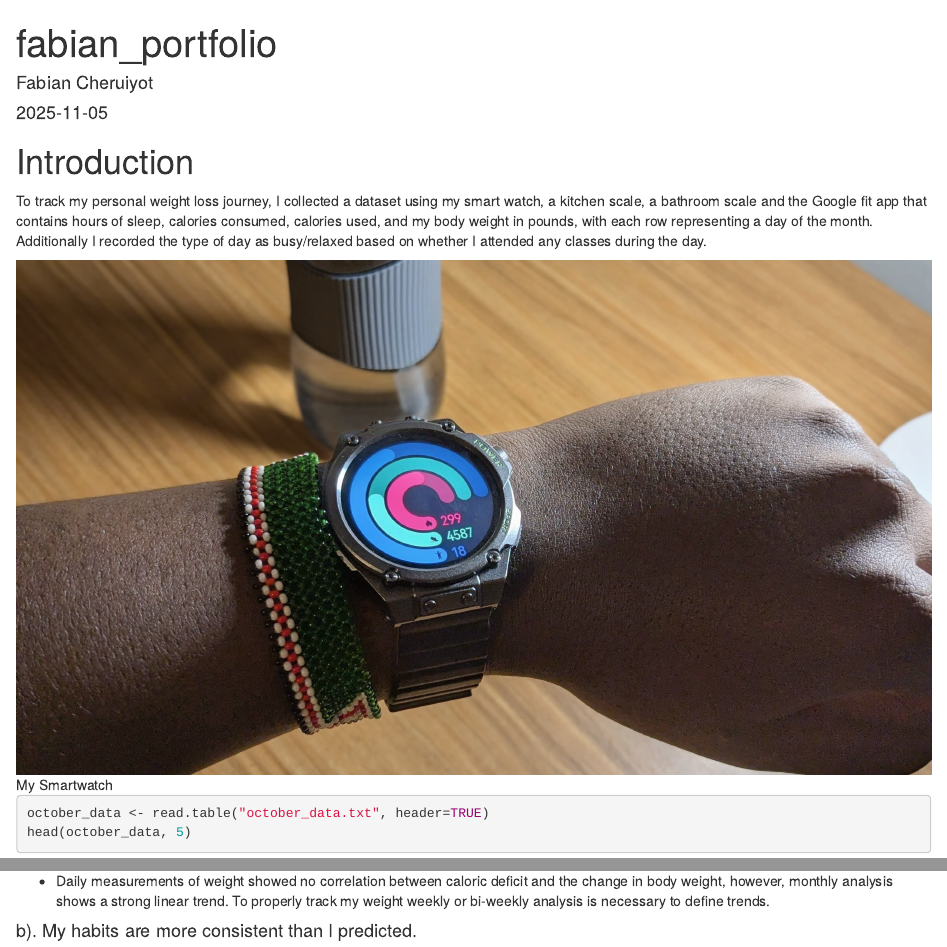
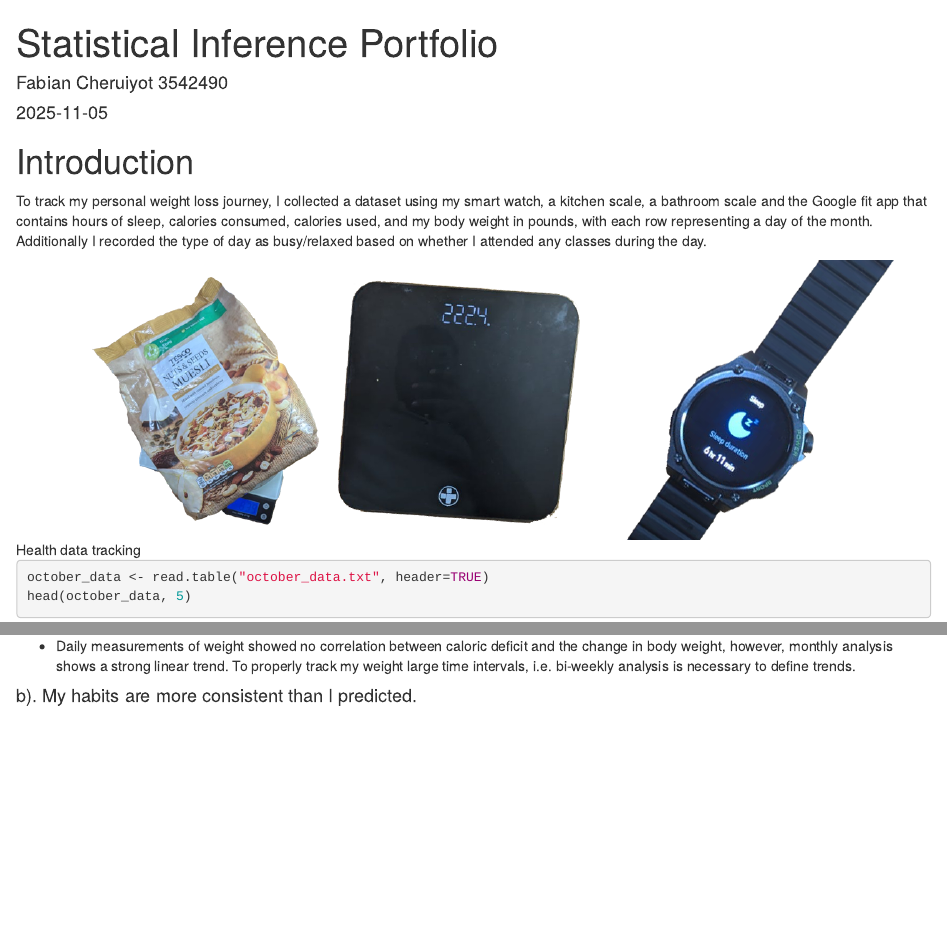
Before and after one commit to sezfabian/Statistical-Inference-Portfolio, an R Markdown document (fabian_portfolio.rmd): the page in a window 1100 px wide, from its top, and a second part further down, joined at a grey line. The pictures show the output file fabian_portfolio.html that the author committed with the source, opened offline.

Commit message:
updated the pdf file with cover page and better formatting

````diff
--- a/fabian_portfolio.rmd
+++ b/fabian_portfolio.rmd
@@ -1,6 +1,6 @@
 ---
-title: "fabian_portfolio"
-author: "Fabian Cheruiyot"
+title: "Statistical Inference Portfolio"
+author: "Fabian Cheruiyot 3542490"
 date: "2025-11-05"
 output: html_document
 editor_options:
@@ -22,7 +22,7 @@ body weight in pounds, with each row representing a day of the month.
 Additionally I recorded the type of day as busy/relaxed based on whether
 I attended any classes during the day.
 
-![My Smartwatch](watch.jpeg){width="100%"}
+![Health data tracking](img.jpg){width="100%"}
 
 ```{r}
 october_data <- read.table("october_data.txt", header=TRUE)
@@ -374,7 +374,7 @@ cat("The credible interval for the mean of Caloric_Difference is:", lower_root$r
 From the statistical analysis of my fitness data over the month of October I was able to learn the following from my data:
 
 #### a). Scale of time interval matters significantly.
-- Daily measurements of weight showed no correlation between caloric deficit and the change in body weight, however, monthly analysis shows a strong linear trend. To properly track my weight weekly or bi-weekly analysis is necessary to define trends.
+- Daily measurements of weight showed no correlation between caloric deficit and the change in body weight, however, monthly analysis shows a strong linear trend. To properly track my weight large time intervals, i.e. bi-weekly analysis is necessary to define trends.
 
 #### b). My habits are more consistent than I predicted.
 - My sleeping habits and target achievement did not vary based on whether I had busy or relaxed days. Similarly, my calorie intake and activity did not differ by sleep quality, indicating that my habits are generally consistent despite changes in external circumstances.
````
Also changed, not shown: fabian_portfolio.html, fabian_portfolio.pdf (added), fabian_portfolio.tex (added), img.jpg (added), watch.jpeg (deleted), 3 other files.
